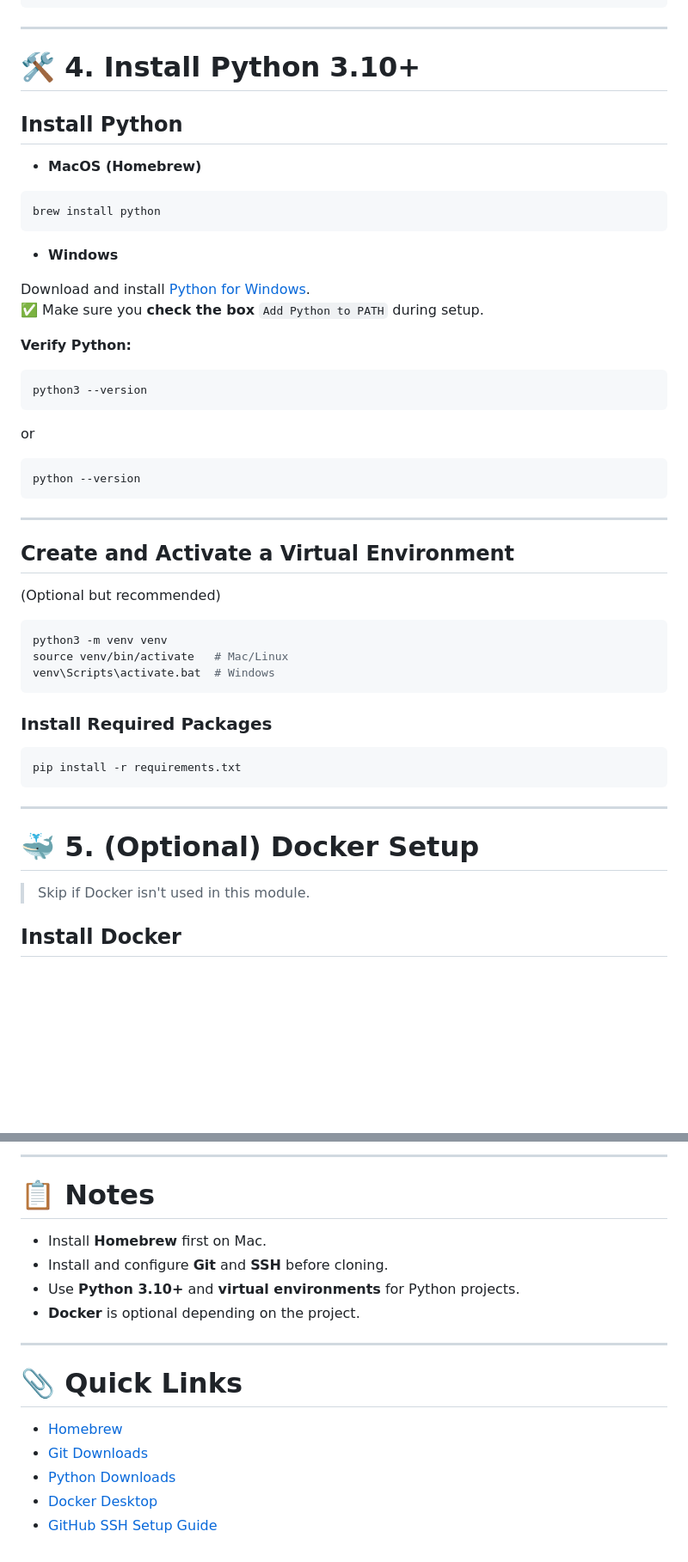
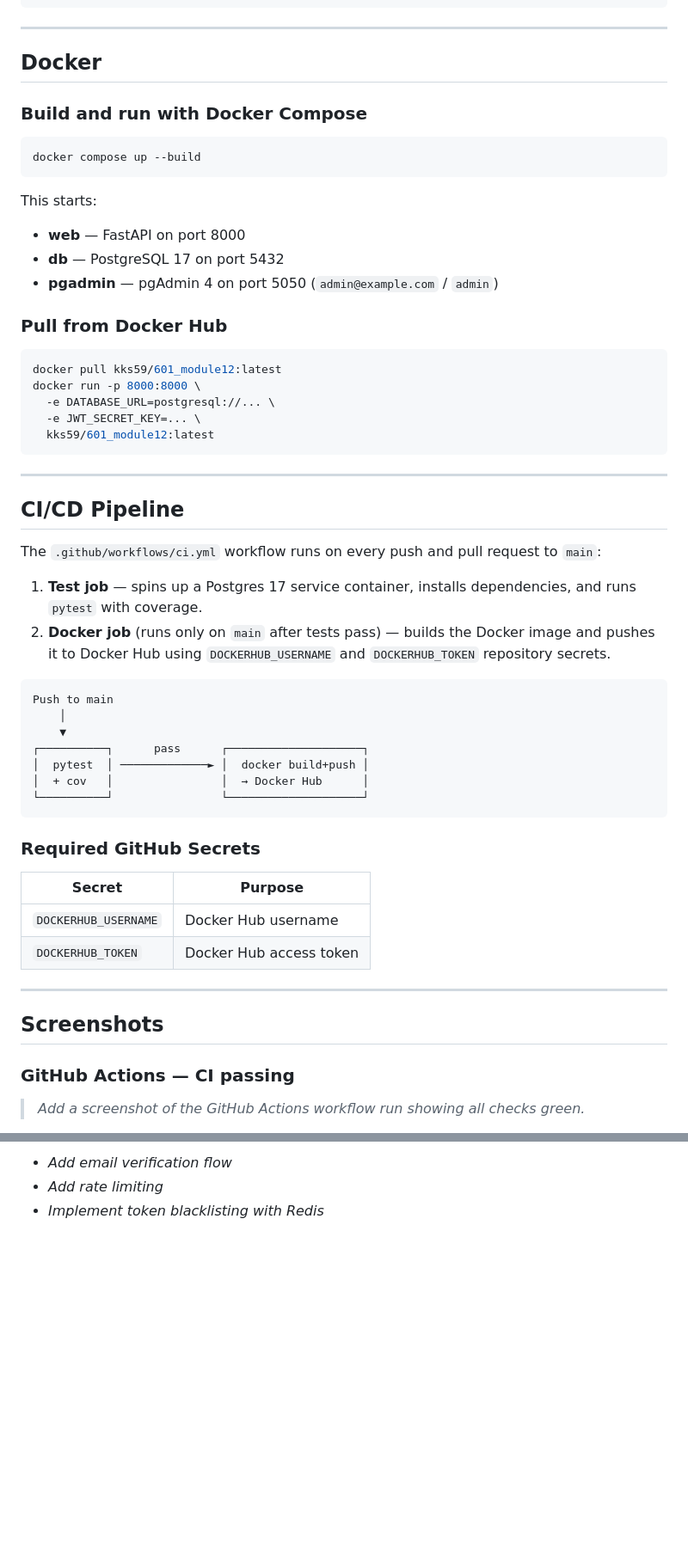
Before and after one commit to KKS071/assignment12_user_calc_api, a Markdown page: README.md, 2 parts joined by grey strips. Shown at 86% size. GitHub-like rendering; blank space fills up the shorter version.

````diff
--- a/README.md
+++ b/README.md
@@ -128,54 +179,60 @@ cd <repository-directory>
 
 ---
 
-# 🛠️ 4. Install Python 3.10+
+## Docker
 
-## Install Python
-
-- **MacOS (Homebrew)**
+### Build and run with Docker Compose
 
 ```bash
-brew install python
+docker compose up --build
 ```
 
-- **Windows**
+This starts:
+- **web** — FastAPI on port 8000
+- **db** — PostgreSQL 17 on port 5432
+- **pgadmin** — pgAdmin 4 on port 5050 (`admin@example.com` / `admin`)
 
-Download and install [Python for Windows](https://www.python.org/downloads/).
-✅ Make sure you **check the box** `Add Python to PATH` during setup.
-
-**Verify Python:**
+### Pull from Docker Hub
 
 ```bash
-python3 --version
-```
-or
-```bash
-python --version
+docker pull kks59/601_module12:latest
+docker run -p 8000:8000 \
+  -e DATABASE_URL=postgresql://... \
+  -e JWT_SECRET_KEY=... \
+  kks59/601_module12:latest
 ```
 
 ---
 
-## Create and Activate a Virtual Environment
+## CI/CD Pipeline
 
-(Optional but recommended)
+The `.github/workflows/ci.yml` workflow runs on every push and pull request to `main`:
 
-```bash
-python3 -m venv venv
-source venv/bin/activate   # Mac/Linux
-venv\Scripts\activate.bat  # Windows
+1. **Test job** — spins up a Postgres 17 service container, installs dependencies, and runs `pytest` with coverage.
+2. **Docker job** (runs only on `main` after tests pass) — builds the Docker image and pushes it to Docker Hub using `DOCKERHUB_USERNAME` and `DOCKERHUB_TOKEN` repository secrets.
+
+```
+Push to main
+    │
+    ▼
+┌──────────┐      pass      ┌────────────────────┐
+│  pytest  │ ─────────────► │  docker build+push │
+│  + cov   │                │  → Docker Hub      │
+└──────────┘                └────────────────────┘
 ```
 
-### Install Required Packages
+### Required GitHub Secrets
 
-```bash
-pip install -r requirements.txt
-```
+| Secret | Purpose |
+|---|---|
+| `DOCKERHUB_USERNAME` | Docker Hub username |
+| `DOCKERHUB_TOKEN` | Docker Hub access token |
 
 ---
 
-# 🐳 5. (Optional) Docker Setup
+## Screenshots
 
-> Skip if Docker isn't used in this module.
+### GitHub Actions — CI passing
 
-## Install Docker
+> _Add a screenshot of the GitHub Actions workflow run showing all checks green._
 
@@ -247,18 +266,3 @@ Then submit the GitHub repository link as instructed.
----
-
-# 📋 Notes
-
-- Install **Homebrew** first on Mac.
-- Install and configure **Git** and **SSH** before cloning.
-- Use **Python 3.10+** and **virtual environments** for Python projects.
-- **Docker** is optional depending on the project.
-
----
-
-# 📎 Quick Links
-
-- [Homebrew](https://brew.sh/)
-- [Git Downloads](https://git-scm.com/downloads)
-- [Python Downloads](https://www.python.org/downloads/)
-- [Docker Desktop](https://www.docker.com/products/docker-desktop/)
-- [GitHub SSH Setup Guide](https://docs.github.com/en/authentication/connecting-to-github-with-ssh)
+- _Add email verification flow_
+- _Add rate limiting_
+- _Implement token blacklisting with Redis_
````
Also changed, not shown: other parts of README.md (+159 -146 lines).
